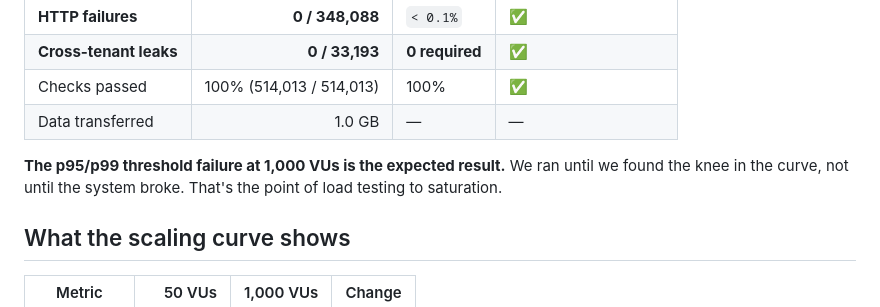
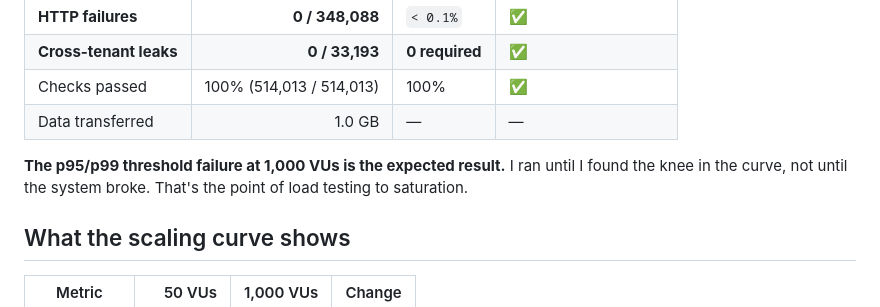
Before and after one commit to isaacnjenga712/tenant-landlord-system, a Markdown page: LOAD_TEST.md, the part around the change. Drawn GitHub-style.

Commit message:
docs: update language to reflect solo contribution

```diff
--- a/LOAD_TEST.md
+++ b/LOAD_TEST.md
@@ -57,7 +57,7 @@ Full scenarios and thresholds: [`scripts/load-test.js`](./scripts/load-test.js).
 | Checks passed | 100% (514,013 / 514,013) | 100% | ✅ |
 | Data transferred | 1.0 GB | — | — |
 
-**The p95/p99 threshold failure at 1,000 VUs is the expected result.** We ran until we found the knee in the curve, not until the system broke. That's the point of load testing to saturation.
+**The p95/p99 threshold failure at 1,000 VUs is the expected result.** I ran until I found the knee in the curve, not until the system broke. That's the point of load testing to saturation.
 
 ## What the scaling curve shows
 
```
